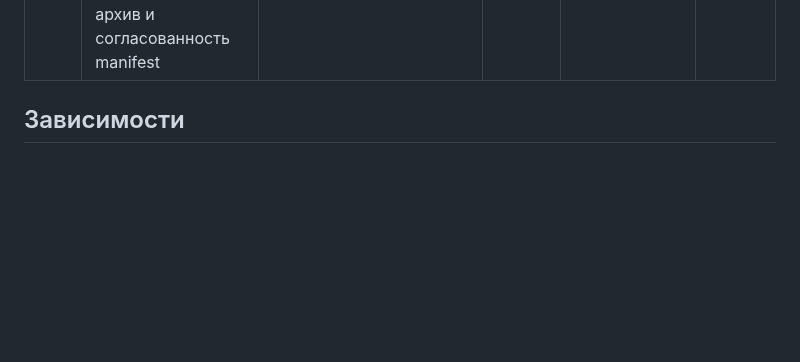
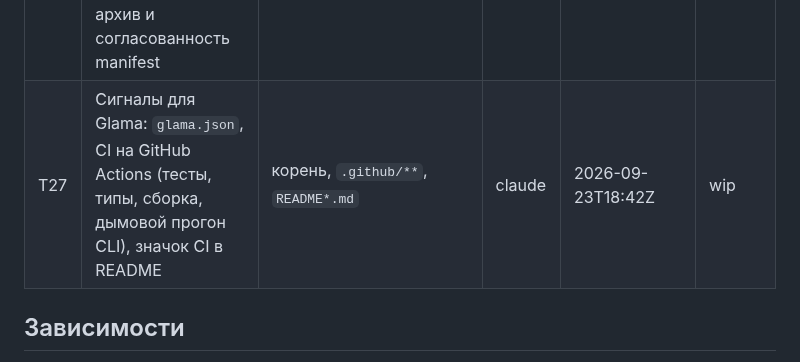
Before and after one commit to NBhey/figma-vault, a Markdown page: docs/BOARD.md, the part around the change. Drawn GitHub-style; blank space fills up the shorter version.

Commit message:
[claude] T27: захват
Co-Authored-By: Claude Opus 5.5 <noreply@anthropic.com>

```diff
--- a/docs/BOARD.md
+++ b/docs/BOARD.md
@@ -32,6 +32,7 @@
 | T24 | Витрина репозитория: анимация терминала и первый экран README, картинка для соцсетей, тексты для описания и тем GitHub | корень, `README*.md`, `docs/media/**` | claude | 2026-09-23T17:10Z | done |
 | T25 | Официальный MCP Registry: `mcpName`, `server.json`, тест согласованности версий, подготовка 0.1.3 без публикации | корень, `server.json`, `src/cli/registry.test.ts` | claude | 2026-09-23T18:21Z | done |
 | T26 | Независимая проверка подготовки 0.1.3 по просьбе Claude: тесты, сборка, npm-архив и согласованность manifest | `docs/BOARD.md`, `docs/LOG.md` | codex | 2026-09-23T18:24Z | done |
+| T27 | Сигналы для Glama: `glama.json`, CI на GitHub Actions (тесты, типы, сборка, дымовой прогон CLI), значок CI в README | корень, `.github/**`, `README*.md` | claude | 2026-09-23T18:42Z | wip |
 
 ## Зависимости
 
```
